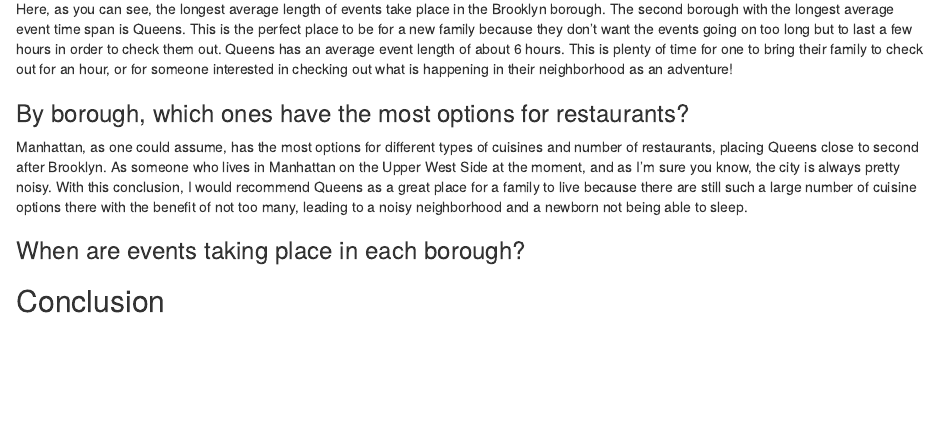
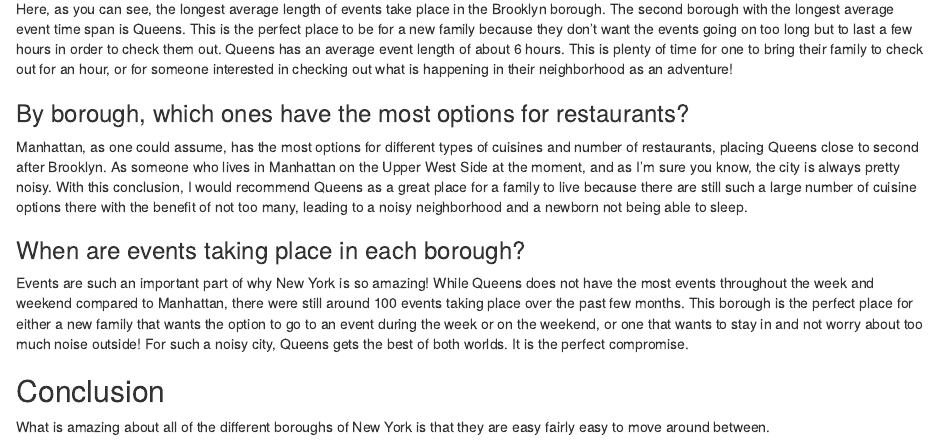
Before and after one commit to agoldmeier/Time-Spans, an R Markdown document (Final_Project.Rmd): the page in a window 1100 px wide, from 290 px down. Rendered offline with R 4.5, knitr and Pandoc, with nearby package versions; the code chunks are not run, so their results and figures are left out.

Commit message:
adding some final commentary

````diff
--- a/Final_Project.Rmd
+++ b/Final_Project.Rmd
@@ -80,5 +79,8 @@ sum_date%>%
 
 ```
 
+Events are such an important part of why New York is so amazing! While Queens does not have the most events throughout the week and weekend compared to Manhattan, there were still around 100 events taking place over the past few months. This borough is the perfect place for either a new family that wants the option to go to an event during the week or on the weekend, or one that wants to stay in and not worry about too much noise outside! For such a noisy city, Queens gets the best of both worlds. It is the perfect compromise.
 
 ## Conclusion
+
+What is amazing about all of the different boroughs of New York is that they are easy fairly easy to move around between.
````
Also changed, not shown: Final_Project.Rmd (1 more changed lines).
